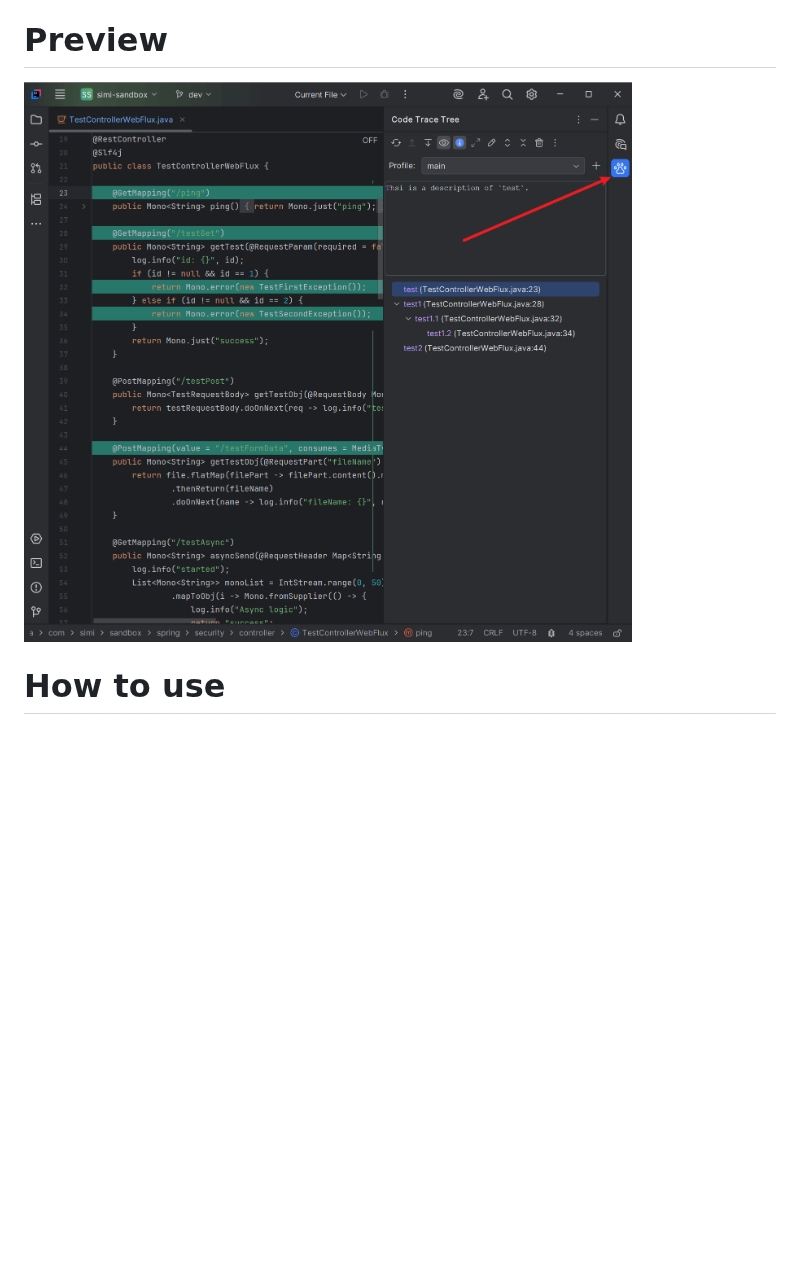
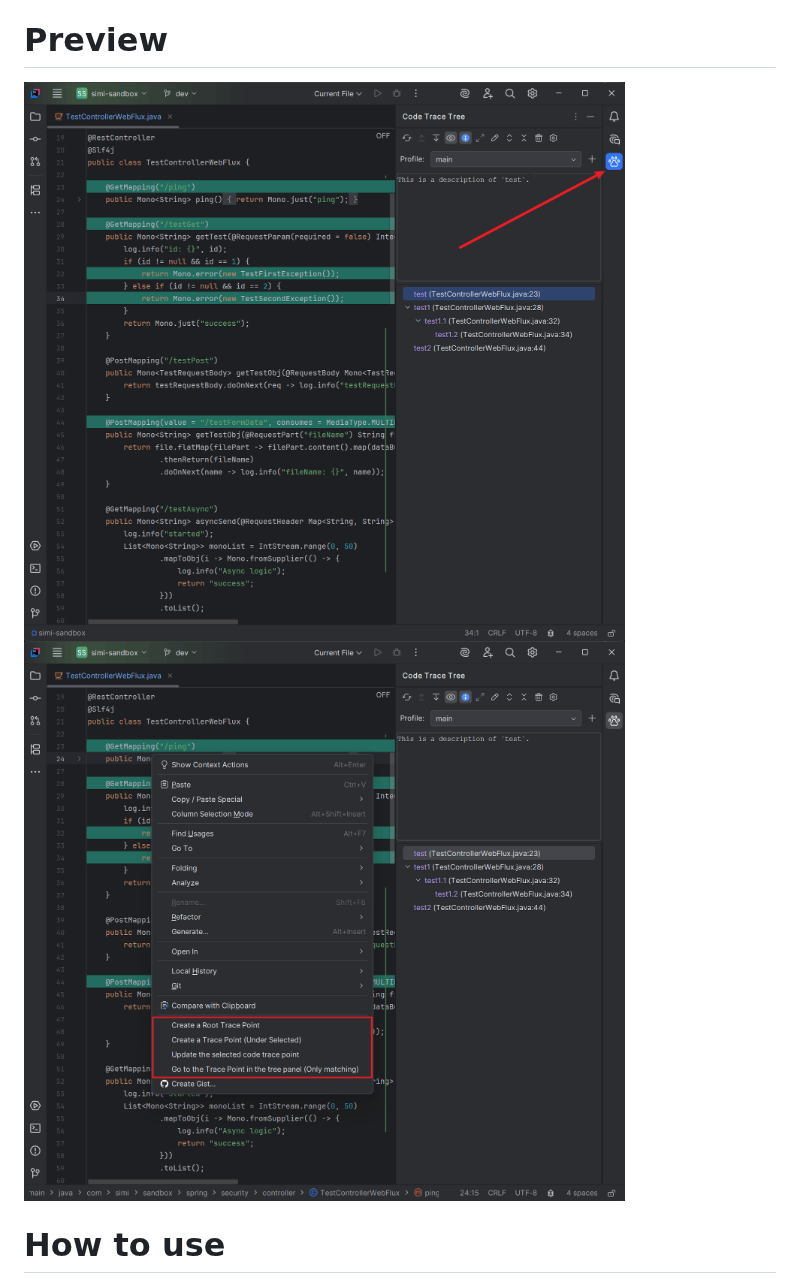
Before and after one commit to saidake/code-trace-tree-jetbrains, a Markdown page: README.md, the part around the change. GitHub-like rendering; pictures changed too: docs/assets/preview-1-jetbrains.png, docs/assets/preview-2-jetbrains.png (added); blank space fills up the shorter version.

Commit message:
[Docs] docs: Add second preview screenshot
Co-authored-by: Cursor <cursoragent@cursor.com>

```diff
--- a/README.md
+++ b/README.md
@@ -33,6 +33,7 @@
 
 # Preview
 ![](docs/assets/preview-1-jetbrains.png)
+![](docs/assets/preview-2-jetbrains.png)
 
 <!-- Plugin description -->
 <h1>How to use</h1>
```
